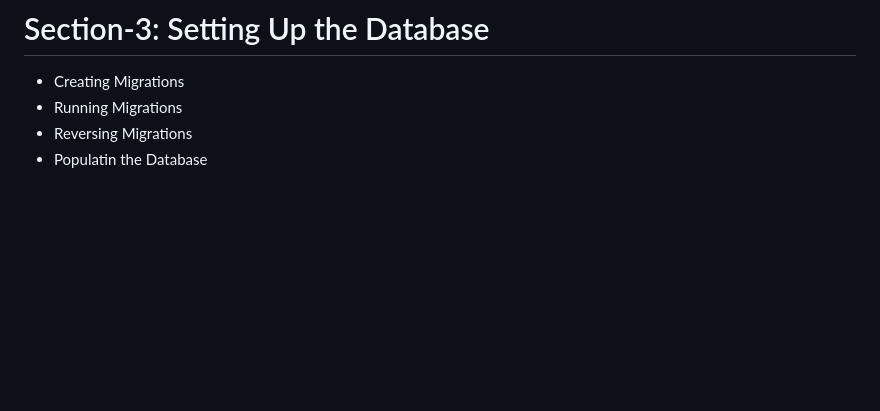
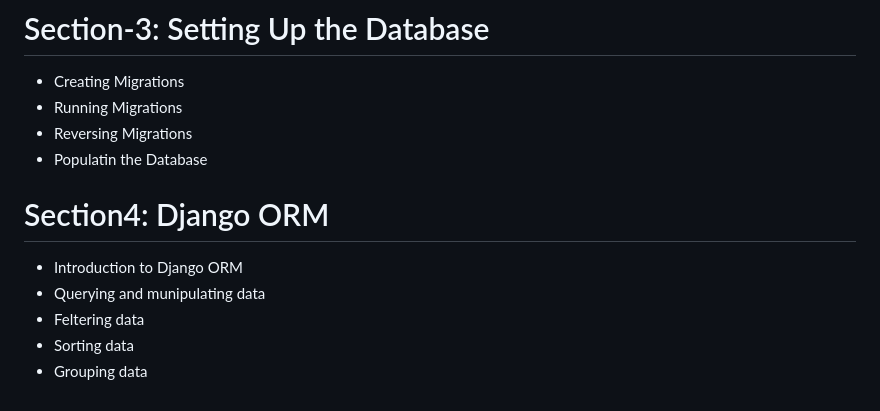
Before and after one commit to Bikramai/Django-Storefront-App, a Markdown page: README.md, the part around the change. GitHub-like rendering; blank space fills up the shorter version.

Commit message:
Added Section4-Django ORM

```diff
--- a/README.md
+++ b/README.md
@@ -88,3 +88,10 @@ So, Our focus in the project is on using Django to build an API for online store
 - Running Migrations
 - Reversing Migrations
 - Populatin the Database
+
+# Section4: Django ORM
+- Introduction to Django ORM
+- Querying and munipulating data
+- Feltering data
+- Sorting data
+- Grouping data
```
